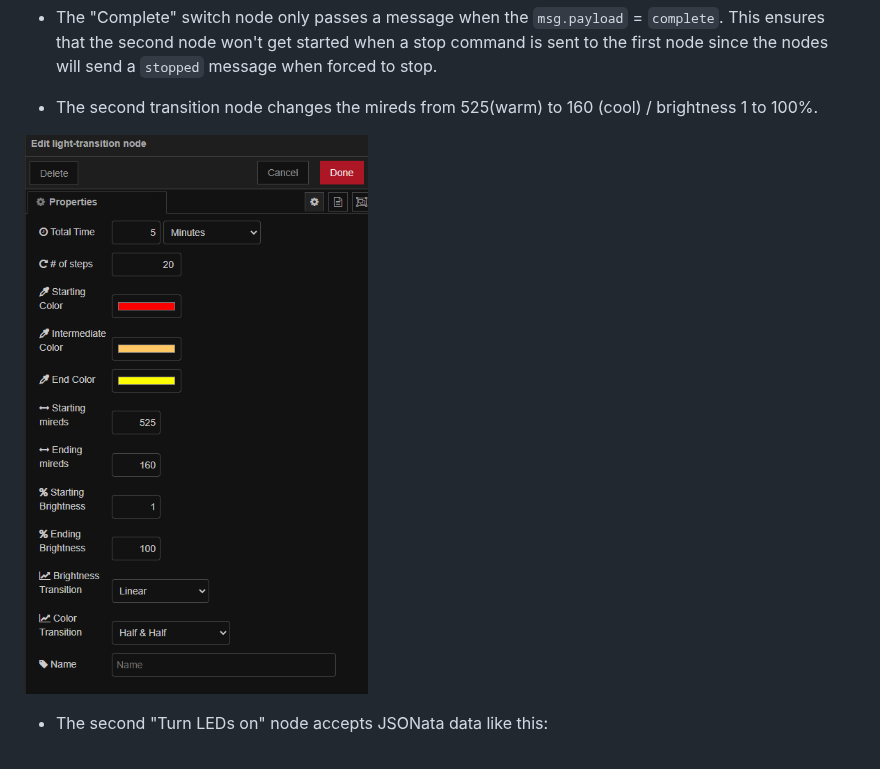
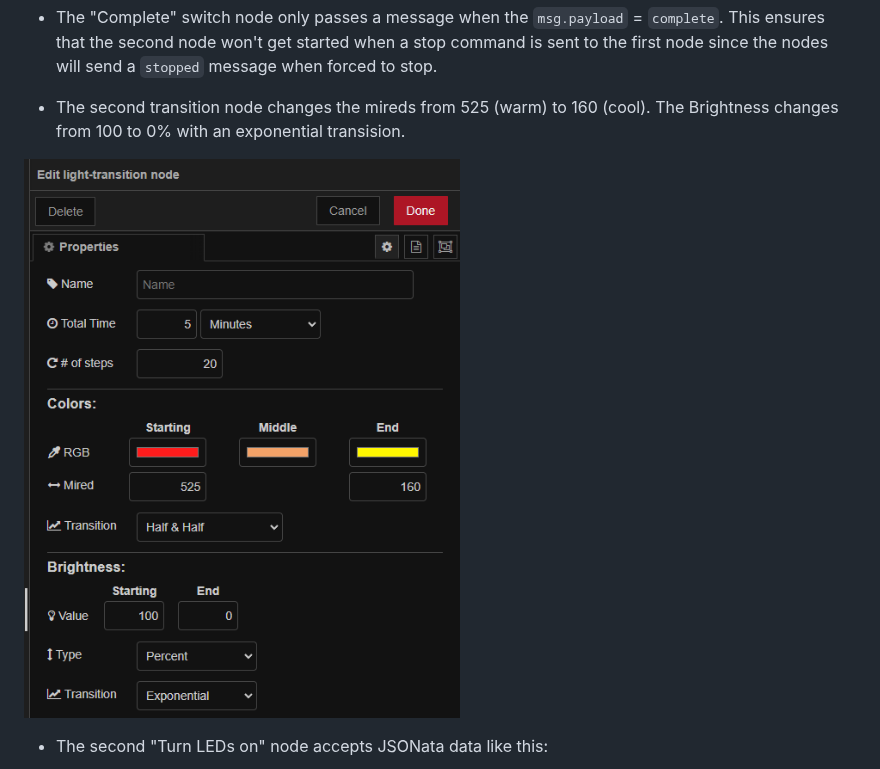
Before and after one commit to mochman/node-red-contrib-light-transition, a Markdown page: README.md, the part around one of its changes. Rendered like a GitHub page; pictures changed too: images/node_settings2.png.

```diff
--- a/README.md
+++ b/README.md
@@ -113,7 +113,7 @@ You can also manually stop the node by sending a `msg.payload` of `stop` or `STO
 
 - The "Complete" switch node only passes a message when the `msg.payload` = `complete`. This ensures that the second node won't get started when a stop command is sent to the first node since the nodes will send a `stopped` message when forced to stop.
 
-- The second transition node changes the mireds from 525(warm) to 160 (cool) / brightness 1 to 100%.
+- The second transition node changes the mireds from 525 (warm) to 160 (cool). The Brightness changes from 100 to 0% with an exponential transision.
 
 ![](./images/node_settings2.png)
 
```
Also changed, not shown: other parts of README.md (+1 -1 lines), images/dynamic_settings.png, images/node_settings.png.
